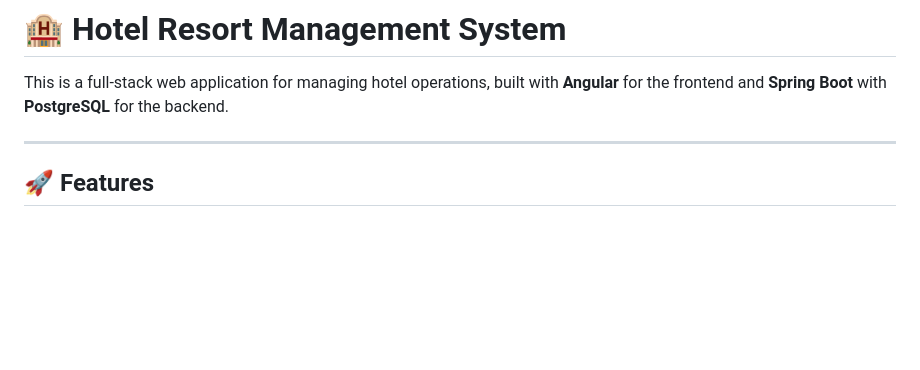
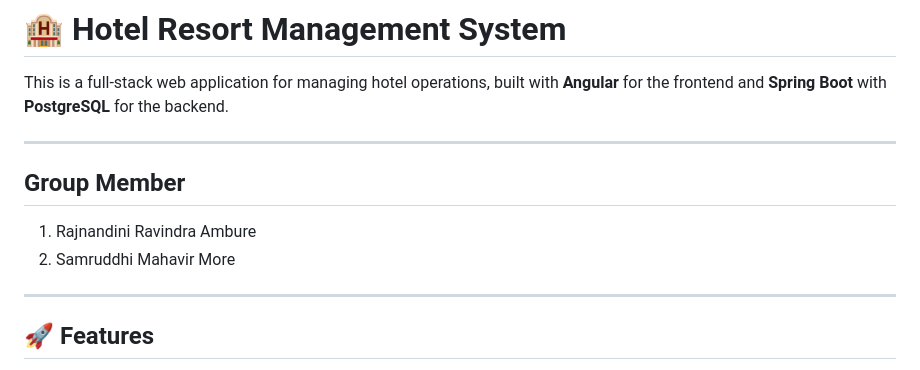
Before and after one commit to PreranaNalawade/Hotel_Resort, a Markdown page: README.md, the part around the change. Rendered like a GitHub page; blank space fills up the shorter version.

```diff
--- a/README.md
+++ b/README.md
@@ -2,7 +2,11 @@
 This is a full-stack web application for managing hotel operations, built with **Angular** for the frontend and **Spring Boot** with **PostgreSQL** for the backend.
 
 ---
+## Group Member
+1. Rajnandini Ravindra Ambure
+2. Samruddhi Mahavir More
 
+---
 ## 🚀 Features
 - User management (signup, login)
 - Room management
```
